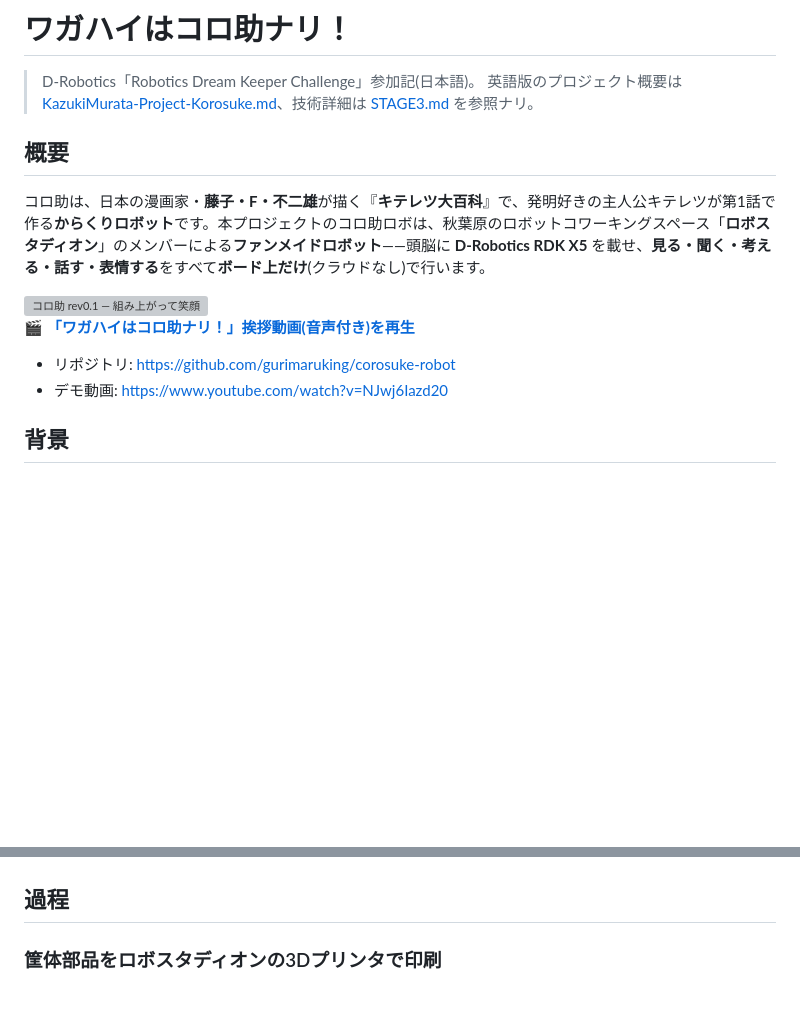
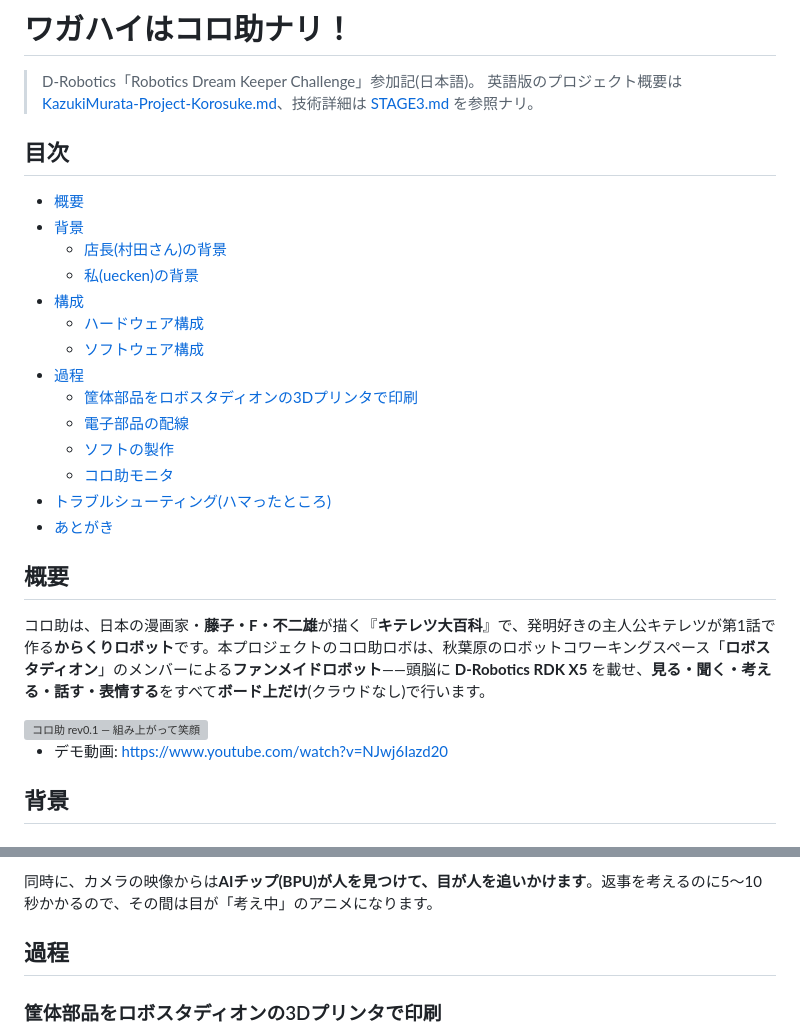
Before and after one commit to gurimaruking/corosuke-robot, a Markdown page: docs/blog/intro_ja.md, 2 parts joined by grey strips. GitHub-like rendering; blank space fills up the shorter version; grey boxes are pictures that could not be loaded.

```diff
--- a/docs/blog/intro_ja.md
+++ b/docs/blog/intro_ja.md
@@ -2,6 +2,23 @@
 
 > D-Robotics「Robotics Dream Keeper Challenge」参加記(日本語)。
 > 英語版のプロジェクト概要は [KazukiMurata-Project-Korosuke.md](../KazukiMurata-Project-Korosuke.md)、技術詳細は [STAGE3.md](../../STAGE3.md) を参照ナリ。
+
+## 目次
+
+- [概要](#概要)
+- [背景](#背景)
+  - [店長(村田さん)の背景](#店長村田さんの背景)
+  - [私(uecken)の背景](#私ueckenの背景)
+- [構成](#構成)
+  - [ハードウェア構成](#ハードウェア構成)
+  - [ソフトウェア構成](#ソフトウェア構成)
+- [過程](#過程)
+  - [筐体部品をロボスタディオンの3Dプリンタで印刷](#筐体部品をロボスタディオンの3dプリンタで印刷)
+  - [電子部品の配線](#電子部品の配線)
+  - [ソフトの製作](#ソフトの製作)
+  - [コロ助モニタ](#コロ助モニタ)
+- [トラブルシューティング(ハマったところ)](#トラブルシューティングハマったところ)
+- [あとがき](#あとがき)
 
 ## 概要
 
@@ -9,11 +26,6 @@
 
 <img src="../photo/20260725_korosuke-robot-revision_0.1.jpg" width="33%" alt="コロ助 rev0.1 — 組み上がって笑顔">
 
-🎬 **[「ワガハイはコロ助ナリ！」挨拶動画(音声付き)を再生](../photo/Hi_korosuke.mp4)**
-
-<!-- ▼▼▼ ページ内プレイヤーにする場合: この行の下に docs/photo/Hi_korosuke.mp4 をドラッグ&ドロップ(上のリンク行は消してOK) ▼▼▼ -->
-
-- リポジトリ: https://github.com/gurimaruking/corosuke-robot
 - デモ動画: https://www.youtube.com/watch?v=NJwj6Iazd20
 
 ## 背景
@@ -78,3 +87,4 @@ flowchart LR
+同時に、カメラの映像からは**AIチップ(BPU)が人を見つけて、目が人を追いかけます**。返事を考えるのに5〜10秒かかるので、その間は目が「考え中」のアニメになります。
 
 ## 過程
 
```
Also changed, not shown: other parts of docs/blog/intro_ja.md (+37 -31 lines), docs/photo/korosuke-monitor.png (added).
